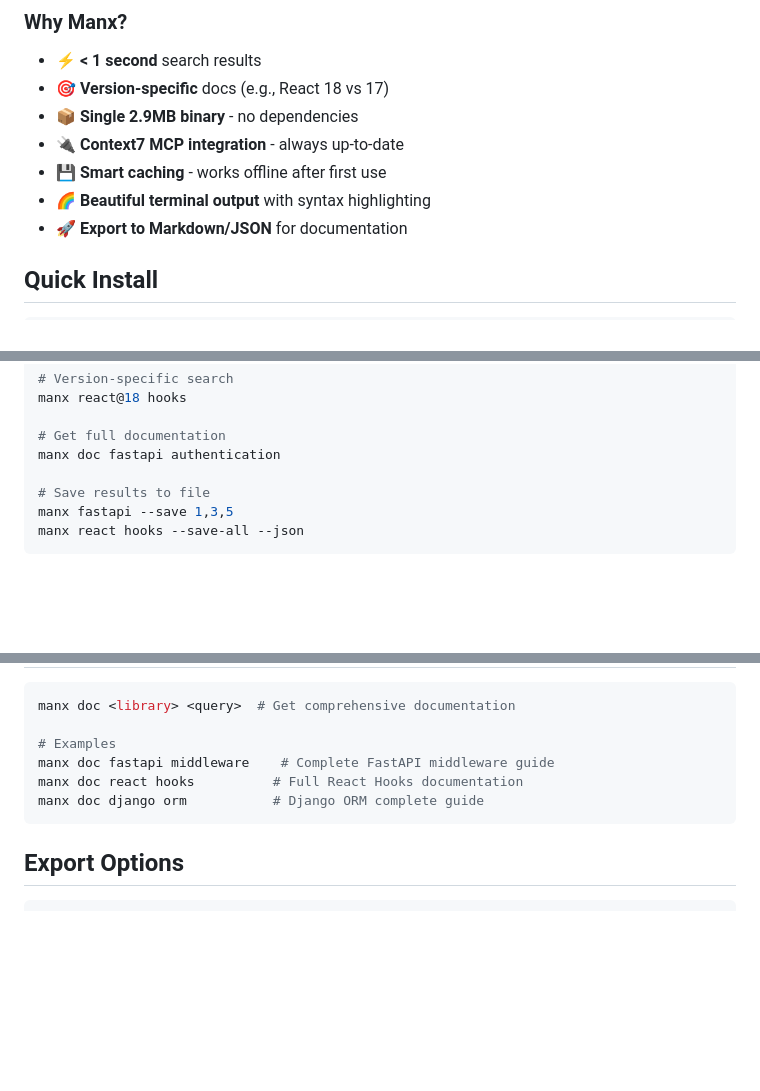
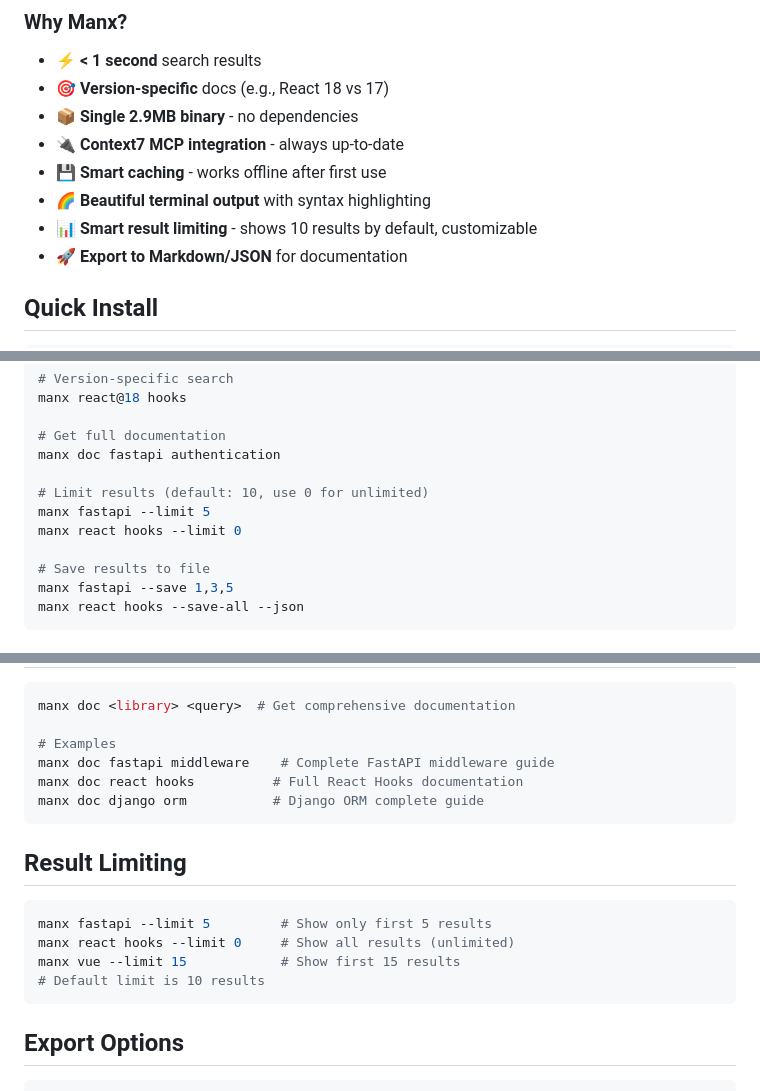
Before and after one commit to neur0map/manx, a Markdown page: README.md, 3 parts joined by grey strips. GitHub-like rendering; folded sections open; blank space fills up the shorter version.

Commit message:
Update README with result limiting feature documentation
- Add --limit flag usage examples in Quick Start section
- Document result limiting with dedicated section in usage guide
- Update feature list to mention smart result limiting
- Add configuration notes about default limit being configurable
- Improve user experience documentation for handling large result sets

🤖 Generated with [Claude Code](https://claude.ai/code)

Co-Authored-By: Claude <noreply@anthropic.com>

````diff
--- a/README.md
+++ b/README.md
@@ -23,6 +23,7 @@ Manx is a command-line interface documentation finder designed for developers wh
 - 🔌 **Context7 MCP integration** - always up-to-date
 - 💾 **Smart caching** - works offline after first use
 - 🌈 **Beautiful terminal output** with syntax highlighting
+- 📊 **Smart result limiting** - shows 10 results by default, customizable
 - 🚀 **Export to Markdown/JSON** for documentation
 
 ## Quick Install
@@ -49,6 +50,10 @@ manx react@18 hooks
 
 # Get full documentation
 manx doc fastapi authentication
+
+# Limit results (default: 10, use 0 for unlimited)
+manx fastapi --limit 5
+manx react hooks --limit 0
 
 # Save results to file
 manx fastapi --save 1,3,5
@@ -121,6 +126,14 @@ manx doc react hooks          # Full React Hooks documentation
 manx doc django orm           # Django ORM complete guide
 ```
 
+## Result Limiting
+```bash
+manx fastapi --limit 5         # Show only first 5 results
+manx react hooks --limit 0     # Show all results (unlimited)
+manx vue --limit 15            # Show first 15 results
+# Default limit is 10 results
+```
+
 ## Export Options
 ```bash
 manx fastapi --save 1,3,7     # Save specific results as markdown
````
Also changed, not shown: other parts of README.md (+3 -0 lines).
